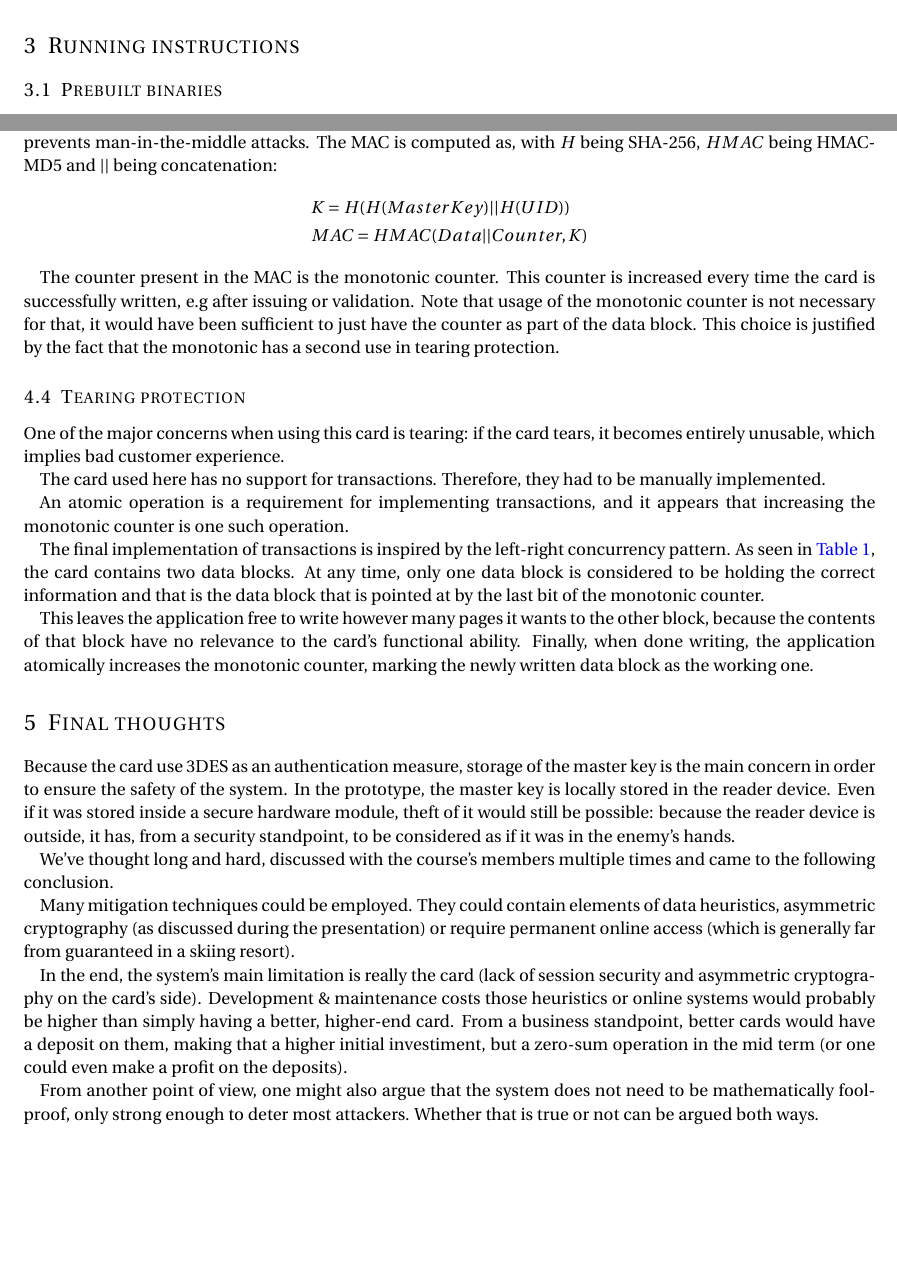
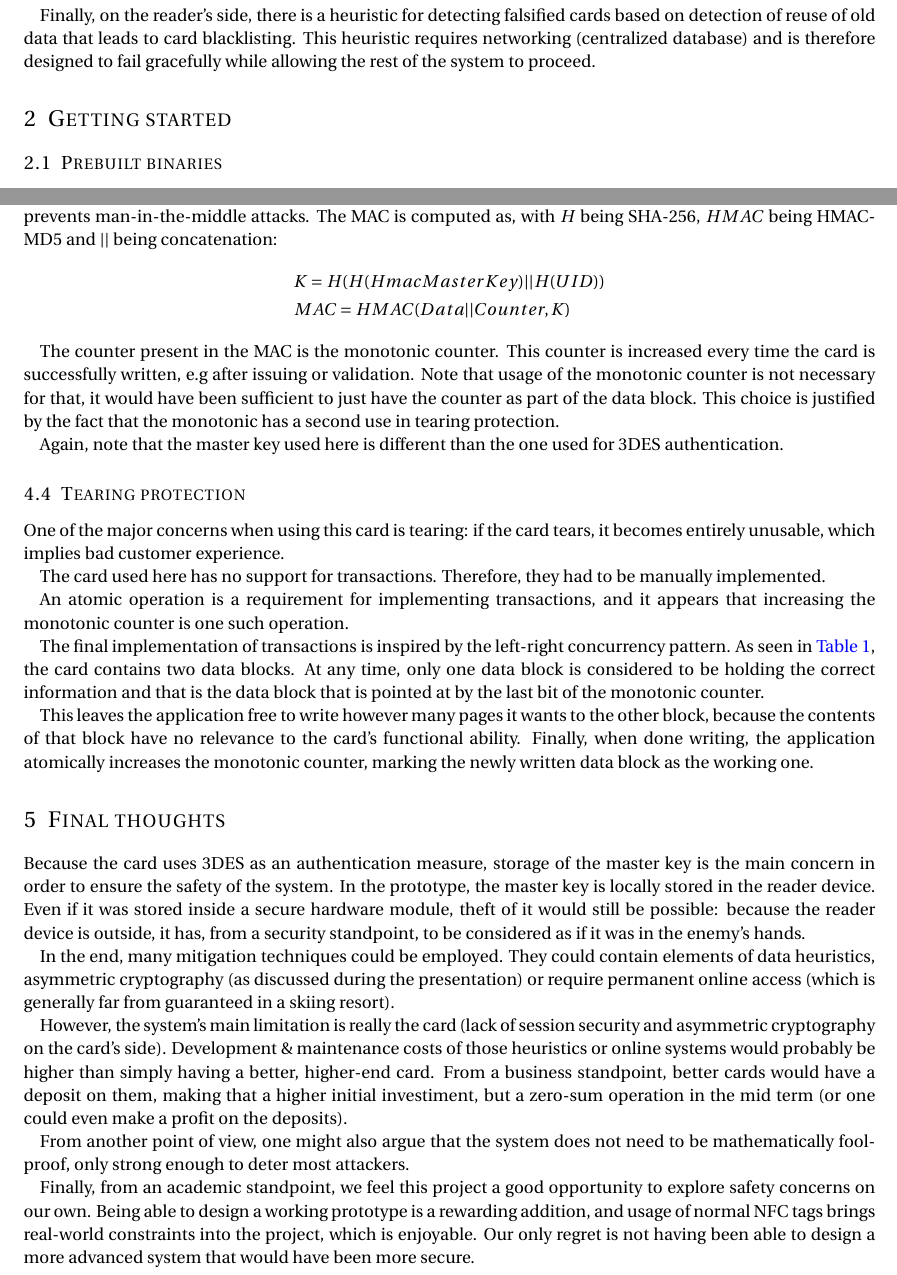
Before and after one commit to SKNZ/skiticket, a LaTeX document (report/design.tex): two parts of pages 2 and 4 of 4 before the commit and two parts of pages 1 and 4 of 4 after it, joined at a grey line, cut at the place of the change, the shorter picture padded with empty space. Compiled offline with pdfLaTeX.

Commit message:
rework report

```diff
--- a/report/design.tex
+++ b/report/design.tex
@@ -81,5 +81,8 @@ billing twice for the same ride) could be implemented by a rather simple
 software update deployed to the readers, without updating the
 card's internal structure.
 
-\section{Implementation}
+Finally, on the reader's side, there is a heuristic for detecting falsified
+cards based on detection of reuse of old data that leads to card blacklisting.
+This heuristic requires networking (centralized database) and is therefore
+designed to fail gracefully while allowing the rest of the system to proceed.
 
@@ -160,7 +89,4 @@ The number of rides loaded on a card can not exceed 100.
-The maximum duration of a subscription is 365 days (e.g.\ season pass including
-glacier skiing).
-
-\section{Running instructions}
+\section{Getting started}
 
 \subsection{Prebuilt binaries}
 
@@ -306,7 +312,7 @@ This prevents man-in-the-middle attacks.
 The MAC is computed as, with $H$ being SHA-256, $HMAC$ being HMAC-MD5 and $||$
 being concatenation:
 \begin{align*}
-    & K = H(H(MasterKey) || H(UID)) \\
+    & K = H(H(HmacMasterKey) || H(UID)) \\
     & MAC = HMAC(Data || Counter, K)
 \end{align*}
 
@@ -317,6 +323,9 @@ Note that usage of the monotonic counter is not necessary for that, it would
 have been sufficient to just have the counter as part of the data block.
 This choice is justified by the fact that the monotonic has a second use in
 tearing protection.
+
+Again, note that the master key used here is different than the one used for
+3DES authentication.
 
 \subsection{Tearing protection}
 
@@ -344,24 +353,21 @@ monotonic counter, marking the newly written data block as the working one.
 
 \section{Final thoughts}
 
-Because the card use 3DES as an authentication measure, storage of the master
+Because the card uses 3DES as an authentication measure, storage of the master
 key is the main concern in order to ensure the safety of the system.
 In the prototype, the master key is locally stored in the reader device.
 Even if it was stored inside a secure hardware module, theft of it would still
 be possible: because the reader device is outside, it has, from a security
 standpoint, to be considered as if it was in the enemy's hands.
 
-We've thought long and hard, discussed with the course's members multiple times
-and came to the following conclusion.
-
-Many mitigation techniques could be employed.
+In the end, many mitigation techniques could be employed.
 They could contain elements of data heuristics, asymmetric cryptography (as
 discussed during the presentation) or require permanent online access (which
 is generally far from guaranteed in a skiing resort).
 
-In the end, the system's main limitation is really the card (lack of session
+However, the system's main limitation is really the card (lack of session
 security and asymmetric cryptography on the card's side).
-Development \& maintenance costs those heuristics or online systems
+Development \& maintenance costs of those heuristics or online systems
 would probably be higher than simply having a better, higher-end card.
 From a business standpoint, better cards would have a deposit on them, making
 that a higher initial investiment, but a zero-sum operation in the mid term (or
@@ -369,6 +375,13 @@ one could even make a profit on the deposits).
 
 From another point of view, one might also argue that the system does not need
 to be mathematically foolproof, only strong enough to deter most attackers.
-Whether that is true or not can be argued both ways.
+
+Finally, from an academic standpoint, we feel this project a good opportunity to
+explore safety concerns on our own.
+Being able to design a working prototype is a rewarding addition, and usage of
+normal NFC tags brings real-world constraints into the project, which is
+enjoyable.
+Our only regret is not having been able to design a more advanced system that
+would have been more secure.
 
 \end{document}
```
Also changed, not shown: report/design.pdf, report/design.tex (170 more changed lines).
